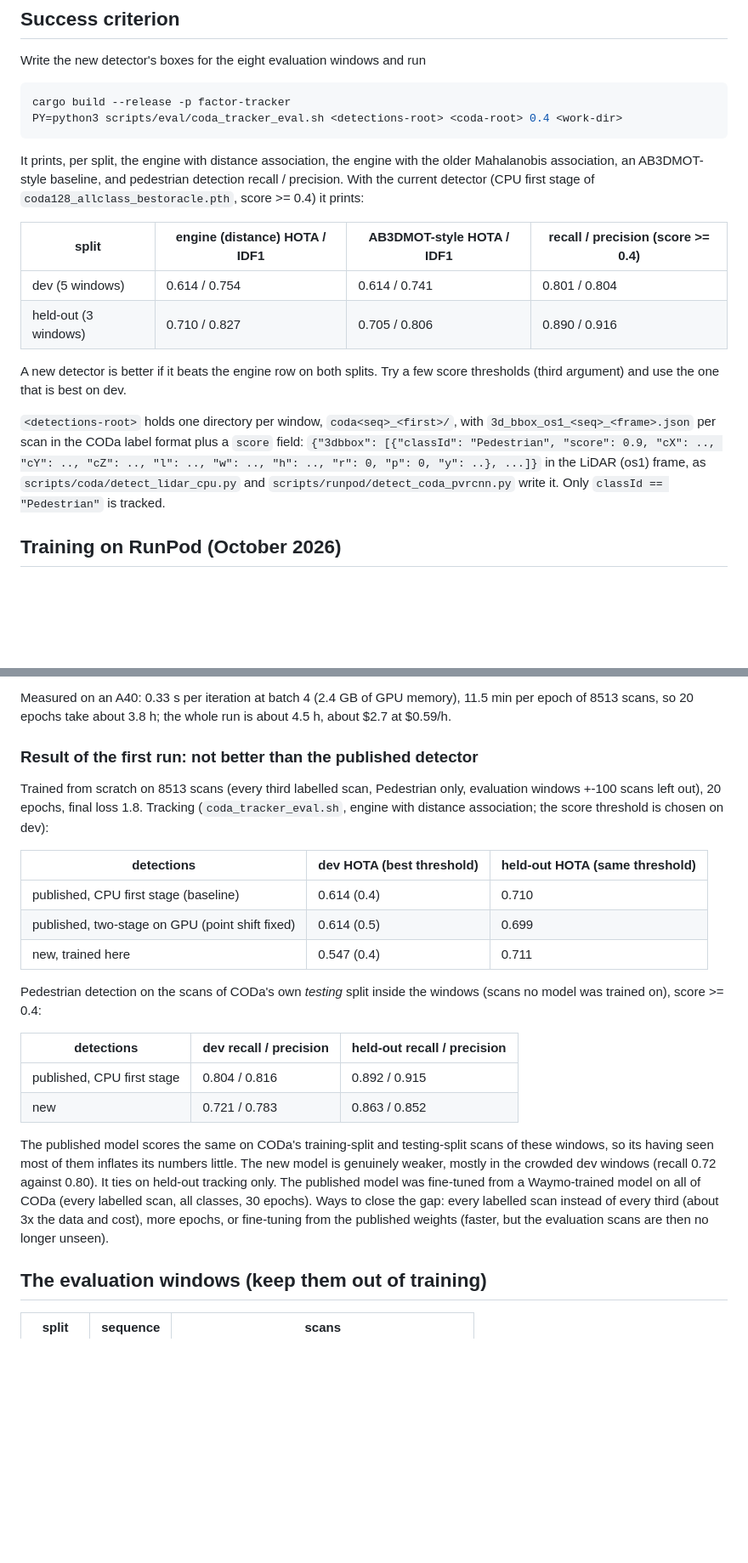
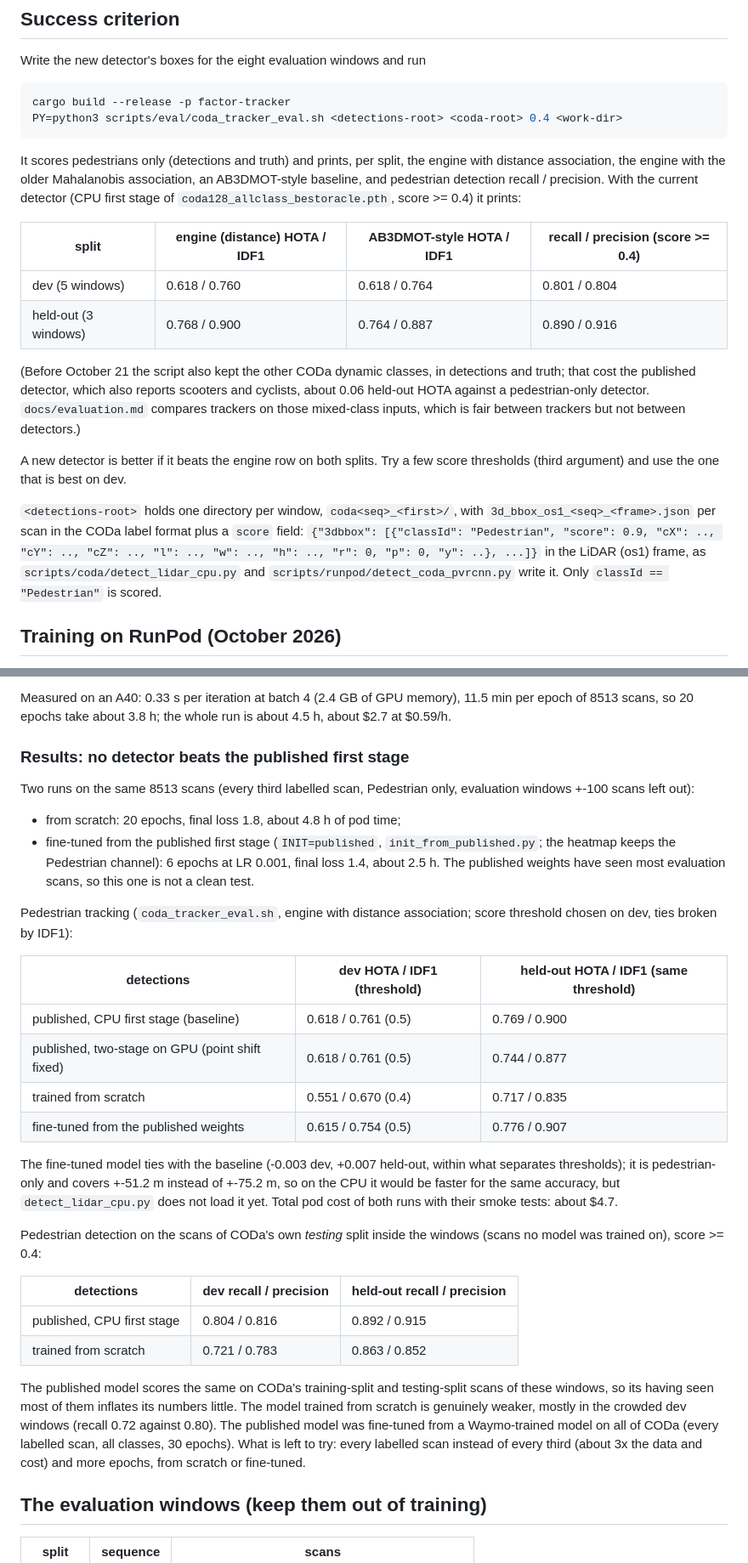
Before and after one commit to rsasaki0109/factor-tracker, a Markdown page: docs/detector_training.md, 2 parts joined by grey strips. Shown at 85% size. GitHub-like rendering; blank space fills up the shorter version.

Commit message:
docs: pedestrian-only detector comparison, fine-tuned detector ties the published one
Co-Authored-By: Claude Opus 5.5 <noreply@anthropic.com>
Claude-Session: https://claude.ai/code/session_017AcAjj3th6Kyh9NM8zeLRM

````diff
--- a/docs/detector_training.md
+++ b/docs/detector_training.md
@@ -29,15 +29,22 @@ cargo build --release -p factor-tracker
 PY=python3 scripts/eval/coda_tracker_eval.sh <detections-root> <coda-root> 0.4 <work-dir>
 ```
 
-It prints, per split, the engine with distance association, the engine with
-the older Mahalanobis association, an AB3DMOT-style baseline, and pedestrian
-detection recall / precision. With the current detector (CPU first stage of
+It scores pedestrians only (detections and truth) and prints, per split, the
+engine with distance association, the engine with the older Mahalanobis
+association, an AB3DMOT-style baseline, and pedestrian detection recall /
+precision. With the current detector (CPU first stage of
 `coda128_allclass_bestoracle.pth`, score >= 0.4) it prints:
 
 | split | engine (distance) HOTA / IDF1 | AB3DMOT-style HOTA / IDF1 | recall / precision (score >= 0.4) |
 | --- | --- | --- | --- |
-| dev (5 windows) | 0.614 / 0.754 | 0.614 / 0.741 | 0.801 / 0.804 |
-| held-out (3 windows) | 0.710 / 0.827 | 0.705 / 0.806 | 0.890 / 0.916 |
+| dev (5 windows) | 0.618 / 0.760 | 0.618 / 0.764 | 0.801 / 0.804 |
+| held-out (3 windows) | 0.768 / 0.900 | 0.764 / 0.887 | 0.890 / 0.916 |
+
+(Before October 21 the script also kept the other CODa dynamic classes, in
+detections and truth; that cost the published detector, which also reports
+scooters and cyclists, about 0.06 held-out HOTA against a pedestrian-only
+detector. `docs/evaluation.md` compares trackers on those mixed-class inputs,
+which is fair between trackers but not between detectors.)
 
 A new detector is better if it beats the engine row on both splits. Try a
 few score thresholds (third argument) and use the one that is best on dev.
@@ -48,7 +55,7 @@ few score thresholds (third argument) and use the one that is best on dev.
 "cY": .., "cZ": .., "l": .., "w": .., "h": .., "r": 0, "p": 0, "y": ..}, ...]}`
 in the LiDAR (os1) frame, as `scripts/coda/detect_lidar_cpu.py` and
 `scripts/runpod/detect_coda_pvrcnn.py` write it. Only `classId == "Pedestrian"`
-is tracked.
+is scored.
 
 ## Training on RunPod (October 2026)
 
@@ -68,18 +75,32 @@ Measured on an A40: 0.33 s per iteration at batch 4 (2.4 GB of GPU memory),
 11.5 min per epoch of 8513 scans, so 20 epochs take about 3.8 h; the whole run
 is about 4.5 h, about $2.7 at $0.59/h.
 
-### Result of the first run: not better than the published detector
+### Results: no detector beats the published first stage
 
-Trained from scratch on 8513 scans (every third labelled scan, Pedestrian
-only, evaluation windows +-100 scans left out), 20 epochs, final loss 1.8.
-Tracking (`coda_tracker_eval.sh`, engine with distance association; the
-score threshold is chosen on dev):
+Two runs on the same 8513 scans (every third labelled scan, Pedestrian
+only, evaluation windows +-100 scans left out):
 
-| detections | dev HOTA (best threshold) | held-out HOTA (same threshold) |
+- from scratch: 20 epochs, final loss 1.8, about 4.8 h of pod time;
+- fine-tuned from the published first stage (`INIT=published`,
+  `init_from_published.py`; the heatmap keeps the Pedestrian channel):
+  6 epochs at LR 0.001, final loss 1.4, about 2.5 h. The published weights
+  have seen most evaluation scans, so this one is not a clean test.
+
+Pedestrian tracking (`coda_tracker_eval.sh`, engine with distance
+association; score threshold chosen on dev, ties broken by IDF1):
+
+| detections | dev HOTA / IDF1 (threshold) | held-out HOTA / IDF1 (same threshold) |
 | --- | --- | --- |
-| published, CPU first stage (baseline) | 0.614 (0.4) | 0.710 |
-| published, two-stage on GPU (point shift fixed) | 0.614 (0.5) | 0.699 |
-| new, trained here | 0.547 (0.4) | 0.711 |
+| published, CPU first stage (baseline) | 0.618 / 0.761 (0.5) | 0.769 / 0.900 |
+| published, two-stage on GPU (point shift fixed) | 0.618 / 0.761 (0.5) | 0.744 / 0.877 |
+| trained from scratch | 0.551 / 0.670 (0.4) | 0.717 / 0.835 |
+| fine-tuned from the published weights | 0.615 / 0.754 (0.5) | 0.776 / 0.907 |
+
+The fine-tuned model ties with the baseline (-0.003 dev, +0.007 held-out,
+within what separates thresholds); it is pedestrian-only and covers +-51.2 m
+instead of +-75.2 m, so on the CPU it would be faster for the same accuracy,
+but `detect_lidar_cpu.py` does not load it yet. Total pod cost of both runs
+with their smoke tests: about $4.7.
 
 Pedestrian detection on the scans of CODa's own *testing* split inside the
 windows (scans no model was trained on), score >= 0.4:
@@ -87,17 +108,16 @@ windows (scans no model was trained on), score >= 0.4:
 | detections | dev recall / precision | held-out recall / precision |
 | --- | --- | --- |
 | published, CPU first stage | 0.804 / 0.816 | 0.892 / 0.915 |
-| new | 0.721 / 0.783 | 0.863 / 0.852 |
+| trained from scratch | 0.721 / 0.783 | 0.863 / 0.852 |
 
 The published model scores the same on CODa's training-split and
 testing-split scans of these windows, so its having seen most of them
-inflates its numbers little. The new model is genuinely weaker, mostly in
-the crowded dev windows (recall 0.72 against 0.80). It ties on held-out
-tracking only. The published model was fine-tuned from a Waymo-trained
-model on all of CODa (every labelled scan, all classes, 30 epochs). Ways
-to close the gap: every labelled scan instead of every third (about 3x the
-data and cost), more epochs, or fine-tuning from the published weights
-(faster, but the evaluation scans are then no longer unseen).
+inflates its numbers little. The model trained from scratch is genuinely
+weaker, mostly in the crowded dev windows (recall 0.72 against 0.80). The
+published model was fine-tuned from a Waymo-trained model on all of CODa
+(every labelled scan, all classes, 30 epochs). What is left to try: every
+labelled scan instead of every third (about 3x the data and cost) and more
+epochs, from scratch or fine-tuned.
 
 ## The evaluation windows (keep them out of training)
 
````
Also changed, not shown: ROADMAP.md (+7 -7 lines).
